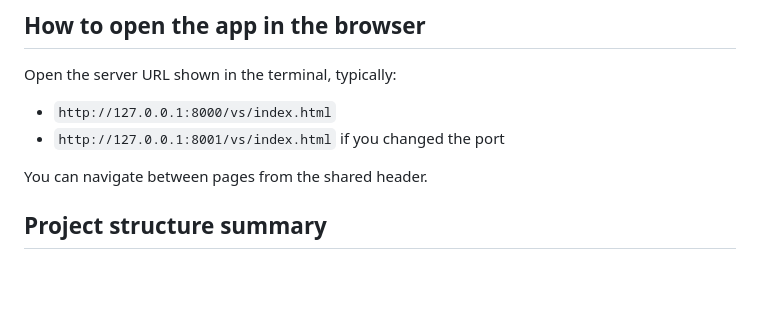
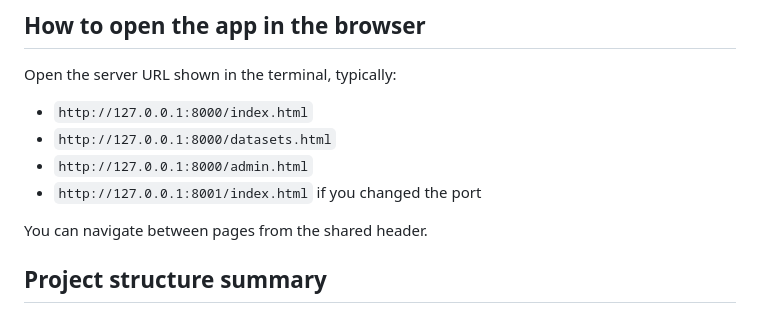
Before and after one commit to Cheblavsky/Group_work, a Markdown page: README.md, the part around the change. GitHub-like rendering; blank space fills up the shorter version.

```diff
--- a/README.md
+++ b/README.md
@@ -49,8 +49,10 @@ Each save creates a timestamped backup in `vs/backups/`.
 
 ## How to open the app in the browser
 Open the server URL shown in the terminal, typically:
-- `http://127.0.0.1:8000/vs/index.html`
-- `http://127.0.0.1:8001/vs/index.html` if you changed the port
+- `http://127.0.0.1:8000/index.html`
+- `http://127.0.0.1:8000/datasets.html`
+- `http://127.0.0.1:8000/admin.html`
+- `http://127.0.0.1:8001/index.html` if you changed the port
 
 You can navigate between pages from the shared header.
 
```
Also changed, not shown: reports/debug_connection_refused_localhost_8000.md (added, +97 -0 lines).
